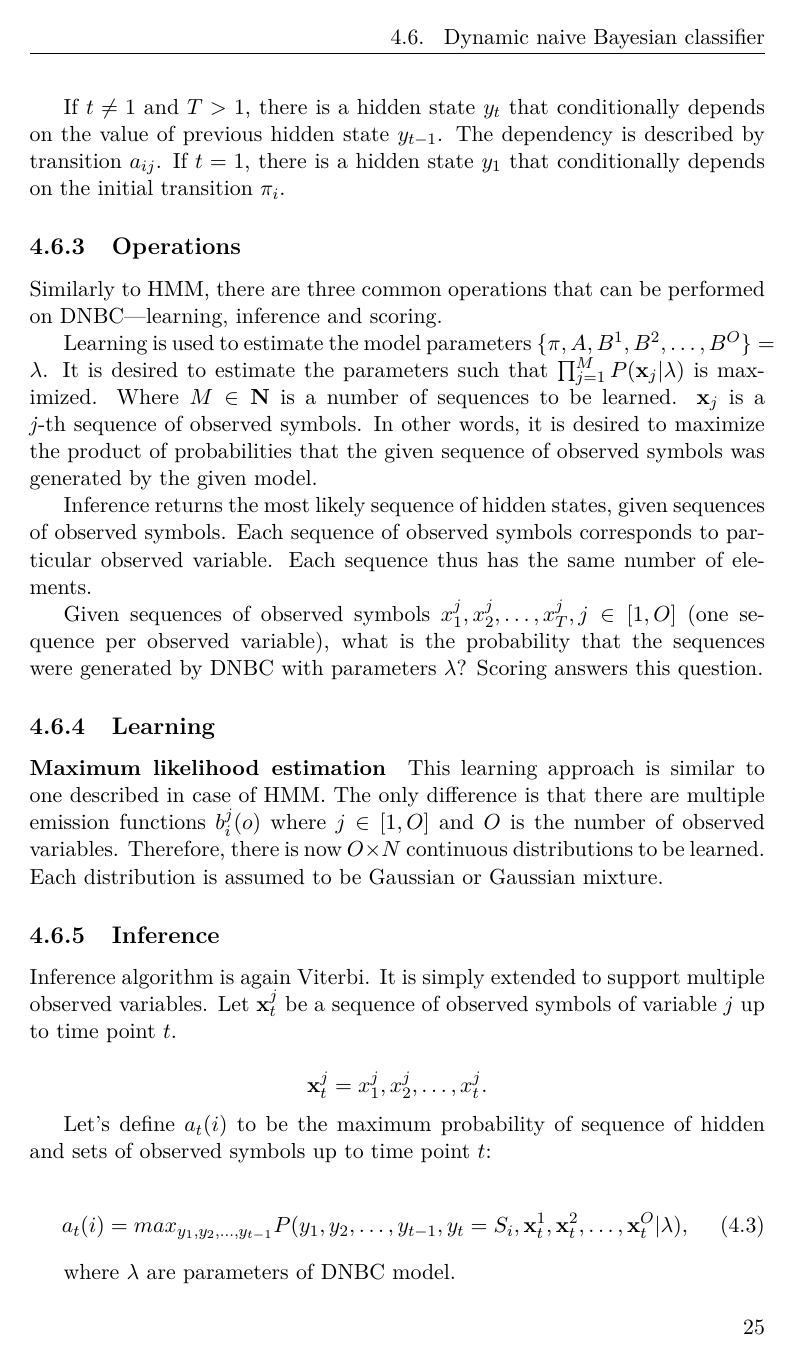
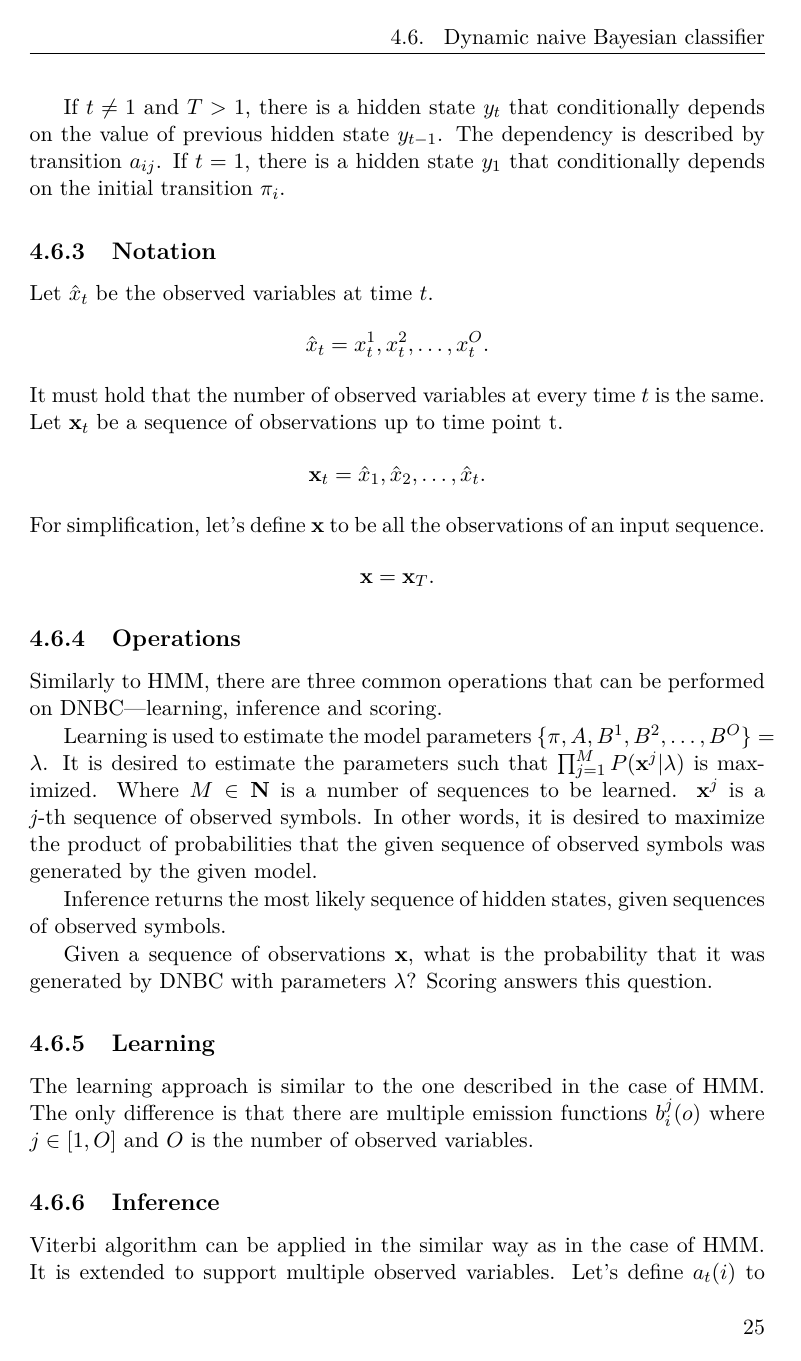
Before and after one commit to lucivpav/bachelors-thesis, a LaTeX thesis (Pavel Lučivňák BP.tex): page 41 of 63. Compiled offline with pdfLaTeX.

Commit message:
fix suggested issues by review 2 (part 2)

```diff
--- a/Pavel Lučivňák BP.tex
+++ b/Pavel Lučivňák BP.tex
@@ -591,37 +591,42 @@ An important property of DNBC is that the observed variables are assumed to be i
 
 If $t \neq 1$ and $T > 1$, there is a hidden state $y_t$ that conditionally depends on the value of previous hidden state $y_{t-1}$. The dependency is described by transition $a_{ij}$. If $t = 1$, there is a hidden state $y_1$ that conditionally depends on the initial transition $\pi_i$.
 
+\subsection{Notation}
+Let $\hat{x}_t$ be the observed variables at time $t$.
+\begin{equation*}
+\hat{x}_t = x_t^1, x_t^2, \dots, x_t^O.
+\end{equation*}
+It must hold that the number of observed variables at every time $t$ is the same.
+Let $\textbf{x}_t$ be a sequence of observations up to time point t.
+\begin{equation*}
+\textbf{x}_t = \hat{x}_1, \hat{x}_2, \dots, \hat{x}_t.
+\end{equation*}
+For simplification, let's define $\textbf{x}$ to be all the observations of an input sequence.
+\begin{equation*}
+\textbf{x} = \textbf{x}_T.
+\end{equation*}
+
 \subsection{Operations}
 
 Similarly to HMM, there are three common operations that can be performed on DNBC\textemdash learning, inference and scoring.
 
-Learning is used to estimate the model parameters $\{\pi,A,B^1,B^2,\dots,B^O\} = \lambda$. It is desired to estimate the parameters such that $\prod_{j=1}^{M} P(\textbf x_j | \lambda )$ is maximized. Where $M \in \textbf N$ is a number of sequences to be learned. $\textbf x_j$ is a \emph{j}-th sequence of observed symbols. In other words, it is desired to maximize the product of probabilities that the given sequence of observed symbols was generated by the given model.
+Learning is used to estimate the model parameters $\{\pi,A,B^1,B^2,\dots,B^O\} = \lambda$. It is desired to estimate the parameters such that $\prod_{j=1}^{M} P(\textbf x^j | \lambda )$ is maximized. Where $M \in \textbf N$ is a number of sequences to be learned. $\textbf x^j$ is a \emph{j}-th sequence of observed symbols. In other words, it is desired to maximize the product of probabilities that the given sequence of observed symbols was generated by the given model.
 
-Inference returns the most likely sequence of hidden states, given sequences of observed symbols. Each sequence of observed symbols corresponds to particular observed variable. Each sequence thus has the same number of elements.
+Inference returns the most likely sequence of hidden states, given sequences of observed symbols.
 
-Given sequences of observed symbols $x_1^j, x_2^j, \dots, x_T^j, j \in [1,O]$ (one sequence per observed variable), what is the probability that the sequences were generated by DNBC with parameters $\lambda$? Scoring answers this question.
+Given a sequence of observations $\textbf{x}$, what is the probability that it was generated by DNBC with parameters $\lambda$? Scoring answers this question.
 
 \subsection{Learning}
 
-\paragraph{Maximum likelihood estimation}
-
-This learning approach is similar to one described in case of HMM. The only difference is that there are multiple emission functions $b^j_i(o)$ where $j \in [1,O]$ and $O$ is the number of observed variables. Therefore, there is now $O \times N$ continuous distributions to be learned. Each distribution is assumed to be Gaussian or Gaussian mixture.
+The learning approach is similar to the one described in the case of HMM. The only difference is that there are multiple emission functions $b^j_i(o)$ where $j \in [1,O]$ and $O$ is the number of observed variables.
 
 \subsection{Inference}
 
-Inference algorithm is again Viterbi. It is simply extended to support multiple observed variables. Let $\textbf{x}_t^j$ be a sequence of observed symbols of variable $j$ up to time point $t$.
-
-\begin{equation*}
-\textbf{x}_t^j = x_1^j,x_2^j,\dots,x_t^j.
-\end{equation*}
-
-Let's define $a_t(i)$ to be the maximum probability of sequence of hidden and sets of observed symbols up to time point $t$:
+Viterbi algorithm can be applied in the similar way as in the case of HMM. It is extended to support multiple observed variables. Let's define $a_t(i)$ to be the maximum probability of sequence of hidden states and sequence of observations up to time point $t$:
 
 \begin{equation} \label{eq:dnbc_viterbi_a}
-a_t(i) = max_{y_1,y_2,\dots,y_{t-1}} P(y_1,y_2,\dots,y_{t-1},y_t = S_i,\textbf{x}_t^1,\textbf{x}_t^2,\dots,\textbf{x}_t^O| \lambda),
+a_t(i) = max_{y_1,y_2,\dots,y_{t-1}} P(y_1,y_2,\dots,y_{t-1},y_t = S_i,\textbf{x}_t| \lambda).
 \end{equation}
-
-where $\lambda$ are parameters of DNBC model.
 
 \paragraph{Initialization}
 
```
Also changed, not shown: Pavel Lučivňák BP.pdf, Pavel Lučivňák BP.tex (7 more changed lines).
